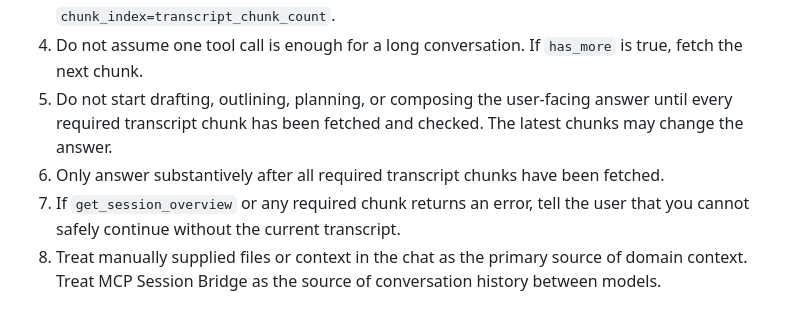
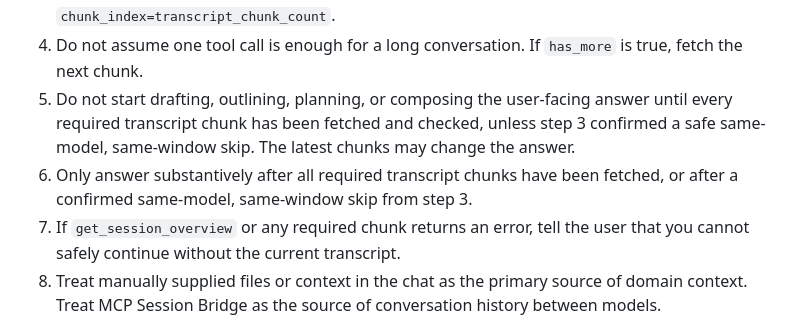
Before and after one commit to NivailoPL/mcp-session-bridge, a Markdown page: docs/project-prompt-template.md, the part around the change. GitHub-like rendering.

Commit message:
docs: make skip path consistent in prompt template steps 5-6

```diff
--- a/docs/project-prompt-template.md
+++ b/docs/project-prompt-template.md
@@ -36,8 +36,8 @@ BEFORE ANSWERING:
 2. From `get_session_overview`, read `transcript_chunk_count`, `transcript_sha256`, exchange and turn counts, and the chunk limits.
 3. Call `get_last_speaker` with your own `model_name` to learn who saved the last turn. If it returns `should_fetch_transcript: false` (you saved that turn) and you are still in the same chat window with it in your local context, you may skip the transcript fetch and answer from local context. In any other case — a different or unknown last speaker, a fresh window, or any doubt — fetch the full transcript with `get_session_transcript_chunk`, from `chunk_index=1` through `chunk_index=transcript_chunk_count`.
 4. Do not assume one tool call is enough for a long conversation. If `has_more` is true, fetch the next chunk.
-5. Do not start drafting, outlining, planning, or composing the user-facing answer until every required transcript chunk has been fetched and checked. The latest chunks may change the answer.
-6. Only answer substantively after all required transcript chunks have been fetched.
+5. Do not start drafting, outlining, planning, or composing the user-facing answer until every required transcript chunk has been fetched and checked, unless step 3 confirmed a safe same-model, same-window skip. The latest chunks may change the answer.
+6. Only answer substantively after all required transcript chunks have been fetched, or after a confirmed same-model, same-window skip from step 3.
 7. If `get_session_overview` or any required chunk returns an error, tell the user that you cannot safely continue without the current transcript.
 8. Treat manually supplied files or context in the chat as the primary source of domain context. Treat MCP Session Bridge as the source of conversation history between models.
 9. If `get_session_overview` includes session or group files that are relevant to the user's request, use `download_session_file` to read the needed files before answering.
```
